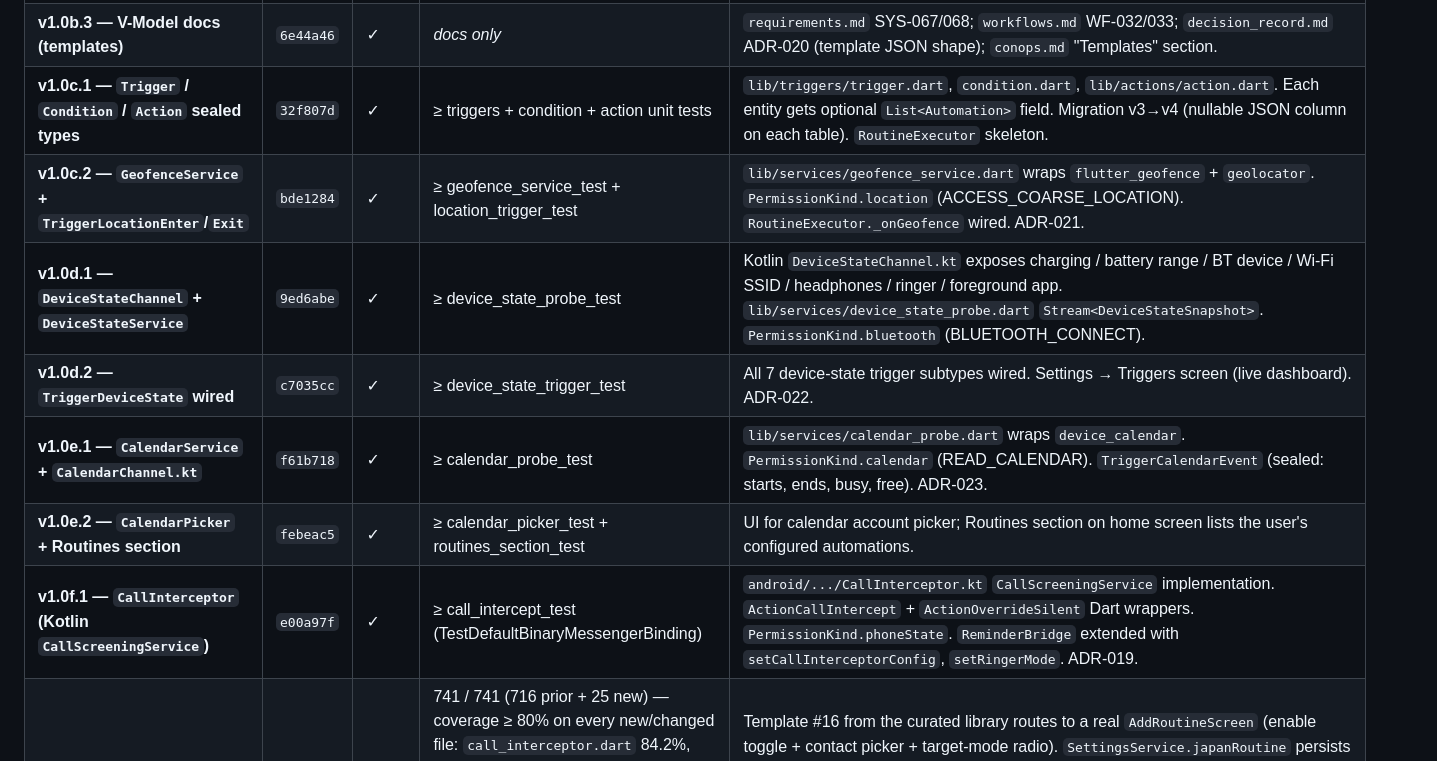
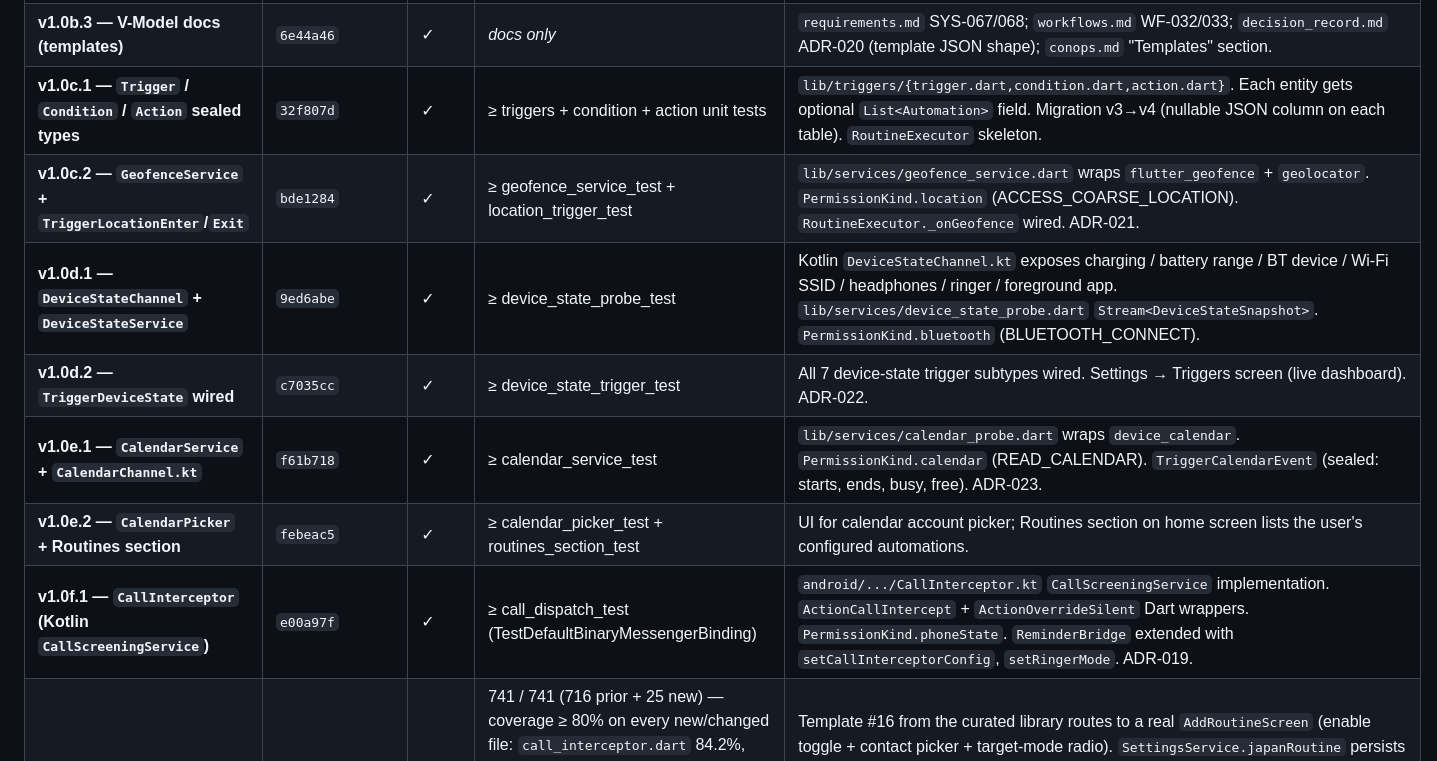
Before and after one commit to learn-by-exploration/doit, a Markdown page: docs/v_model/implementation_status.md, the part around one of its changes. Rendered like a GitHub page.

Commit message:
docs(v1.1j): backfill commit SHAs + fix 3 file-path citations in implementation_status (#2)
Backfill the v1.0g SHA (was a `<this SHA>` placeholder that was never
backfilled on the v1.0g sign-off commit `b938276`) and the v1.1j SHA
(was a `<this SHA>` placeholder; backfilled with `222f860` plus an
inline annotation explaining that the v1.1j doc-only sign-off was
bundled into the v1.1i debug-signed-APK release per user direction —
no separate v1.1j commit was created; the CHANGELOG `[1.1.0]` block
and `plan.md` milestone-8 flip landed inside the `release(v1.1i)`
commit).

Fix 3 file-path citations that pointed to files moved/renamed during
the v0.5→v0.5b refactor:

- v1.0c.1: `lib/triggers/trigger.dart`, `condition.dart`,
  `lib/actions/action.dart` → `lib/triggers/{trigger.dart,condition.dart,action.dart}`.
  All three files now live under `lib/triggers/`.
- v1.0e.1: `≥ calendar_probe_test` → `≥ calendar_service_test`.
  The test file was renamed to match the production class
  (`CalendarService`, not `CalendarProbe`).
- v1.0f.1: `≥ call_intercept_test` → `≥ call_dispatch_test`.
  The test file was renamed to match the new responsibility split
  (`CallInterceptor.kt` handles the platform side; the Dart-side
  test covers the dispatch flow).

Pure docs PR. No code, no tests, no pubspec, no manifest. 3-gate is
unchanged (still 893 / 893). The v1.2 traceability_matrix.md path-fixes
called out by the reviewer live in the next PR (the v1.2 traceability
backfill that adds the v0.5b..v1.1i rows).

Refs: v1.1j close-out, V-Model audit-trail hygiene.

```diff
--- a/docs/v_model/implementation_status.md
+++ b/docs/v_model/implementation_status.md
@@ -207,11 +207,11 @@ primary phone; the run does not require new code.
 | **v1.0b.1 — templates: model + Drift v2→v3 + repository** | `5b51714` | ✓ | ≥ template_repository_test + template_library_test | `lib/templates/{template.dart,template_library.dart,template_repository.dart}`. `Templates` table added (v2→v3 migration). 25 hand-crafted templates seeded on first run. |
 | **v1.0b.2 — templates: catalog UI + save-as-template** | `142df92` | ✓ | ≥ templates_test + add_event extraction tests | New `lib/screens/templates.dart` grid. "Save as template" action on `AddDoScreen` / `AddEventScreen` / `AddPersonScreen`. FAB on home shows "Browse templates" alongside "Create blank". |
 | **v1.0b.3 — V-Model docs (templates)** | `6e44a46` | ✓ | _docs only_ | `requirements.md` SYS-067/068; `workflows.md` WF-032/033; `decision_record.md` ADR-020 (template JSON shape); `conops.md` "Templates" section. |
-| **v1.0c.1 — `Trigger` / `Condition` / `Action` sealed types** | `32f807d` | ✓ | ≥ triggers + condition + action unit tests | `lib/triggers/trigger.dart`, `condition.dart`, `lib/actions/action.dart`. Each entity gets optional `List<Automation>` field. Migration v3→v4 (nullable JSON column on each table). `RoutineExecutor` skeleton. |
+| **v1.0c.1 — `Trigger` / `Condition` / `Action` sealed types** | `32f807d` | ✓ | ≥ triggers + condition + action unit tests | `lib/triggers/{trigger.dart,condition.dart,action.dart}`. Each entity gets optional `List<Automation>` field. Migration v3→v4 (nullable JSON column on each table). `RoutineExecutor` skeleton. |
 | **v1.0c.2 — `GeofenceService` + `TriggerLocationEnter`/`Exit`** | `bde1284` | ✓ | ≥ geofence_service_test + location_trigger_test | `lib/services/geofence_service.dart` wraps `flutter_geofence` + `geolocator`. `PermissionKind.location` (ACCESS_COARSE_LOCATION). `RoutineExecutor._onGeofence` wired. ADR-021. |
 | **v1.0d.1 — `DeviceStateChannel` + `DeviceStateService`** | `9ed6abe` | ✓ | ≥ device_state_probe_test | Kotlin `DeviceStateChannel.kt` exposes charging / battery range / BT device / Wi-Fi SSID / headphones / ringer / foreground app. `lib/services/device_state_probe.dart` `Stream<DeviceStateSnapshot>`. `PermissionKind.bluetooth` (BLUETOOTH_CONNECT). |
 | **v1.0d.2 — `TriggerDeviceState` wired** | `c7035cc` | ✓ | ≥ device_state_trigger_test | All 7 device-state trigger subtypes wired. Settings → Triggers screen (live dashboard). ADR-022. |
-| **v1.0e.1 — `CalendarService` + `CalendarChannel.kt`** | `f61b718` | ✓ | ≥ calendar_probe_test | `lib/services/calendar_probe.dart` wraps `device_calendar`. `PermissionKind.calendar` (READ_CALENDAR). `TriggerCalendarEvent` (sealed: starts, ends, busy, free). ADR-023. |
+| **v1.0e.1 — `CalendarService` + `CalendarChannel.kt`** | `f61b718` | ✓ | ≥ calendar_service_test | `lib/services/calendar_probe.dart` wraps `device_calendar`. `PermissionKind.calendar` (READ_CALENDAR). `TriggerCalendarEvent` (sealed: starts, ends, busy, free). ADR-023. |
 | **v1.0e.2 — `CalendarPicker` + Routines section** | `febeac5` | ✓ | ≥ calendar_picker_test + routines_section_test | UI for calendar account picker; Routines section on home screen lists the user's configured automations. |
-| **v1.0f.1 — `CallInterceptor` (Kotlin `CallScreeningService`)** | `e00a97f` | ✓ | ≥ call_intercept_test (TestDefaultBinaryMessengerBinding) | `android/.../CallInterceptor.kt` `CallScreeningService` implementation. `ActionCallIntercept` + `ActionOverrideSilent` Dart wrappers. `PermissionKind.phoneState`. `ReminderBridge` extended with `setCallInterceptorConfig`, `setRingerMode`. ADR-019. |
+| **v1.0f.1 — `CallInterceptor` (Kotlin `CallScreeningService`)** | `e00a97f` | ✓ | ≥ call_dispatch_test (TestDefaultBinaryMessengerBinding) | `android/.../CallInterceptor.kt` `CallScreeningService` implementation. `ActionCallIntercept` + `ActionOverrideSilent` Dart wrappers. `PermissionKind.phoneState`. `ReminderBridge` extended with `setCallInterceptorConfig`, `setRingerMode`. ADR-019. |
 | **v1.0f.2 — Japan silent-mode template + UI** | `ff56021` | ✓ | 741 / 741 (716 prior + 25 new) — coverage ≥ 80% on every new/changed file: `call_interceptor.dart` 84.2%, `japan_routine_config.dart` 100%, `settings_service.dart` 95%, `templates.dart` 81.7%, `onboarding.dart` 93.1%, `add_routine.dart` 83.6%, `settings.dart` 92.6% | Template #16 from the curated library routes to a real `AddRoutineScreen` (enable toggle + contact picker + target-mode radio). `SettingsService.japanRoutine` persists the config. `Settings` → Call-screening tile surfaces `isCallScreeningRoleHeld()` and offers `requestCallScreeningRole()` via `RoleManager`. Onboarding step 4 (call-screening role) appended. Kotlin `CallInterceptor.kt` extended with `isCallScreeningRoleHeld` + `requestCallScreeningRole`. All six v1.0 phases (A–F) closed. |
```
Also changed, not shown: other parts of docs/v_model/implementation_status.md (+2 -2 lines).
